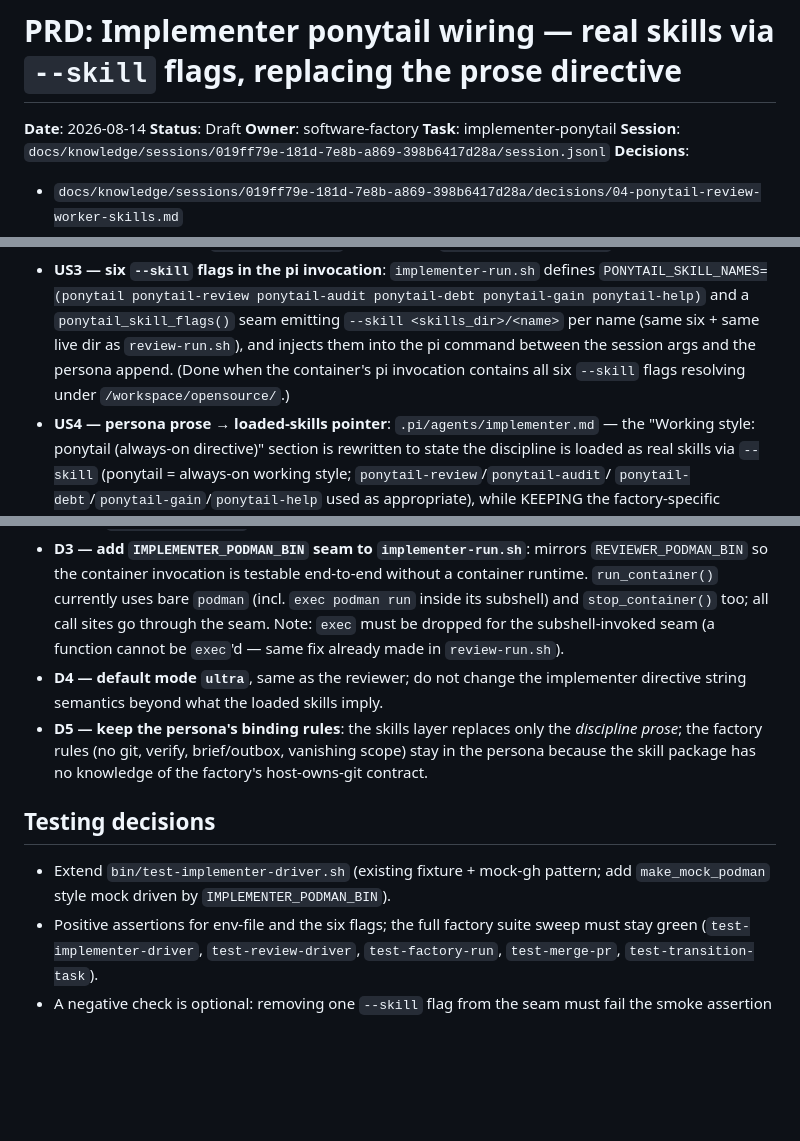
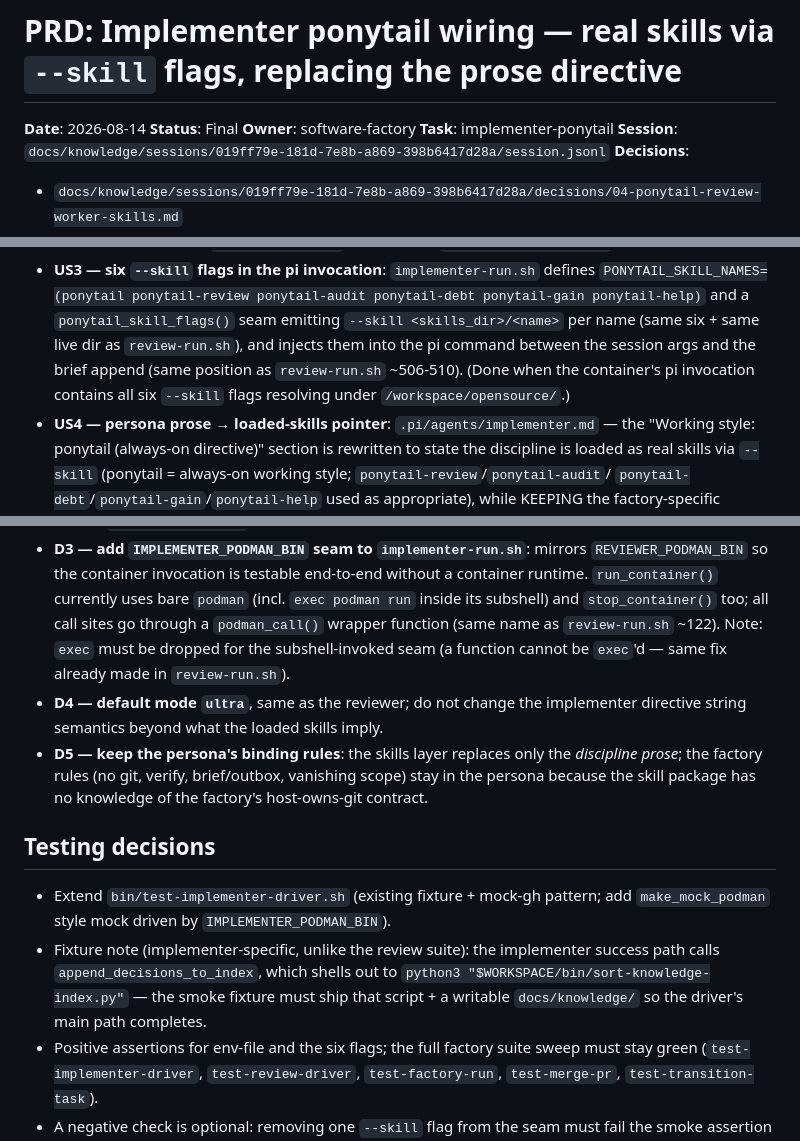
Before and after one commit to ak47-arch/workspace, a Markdown page: docs/prd-queue/2026-08-14-implementer-ponytail.md, 3 parts joined by grey strips. GitHub-like rendering; blank space fills up the shorter version.

Commit message:
prd(implementer-ponytail): apply 4 gate advisories + flip to Final (prd-reviewer VERDICT: READY, 0 blocking)

```diff
--- a/docs/prd-queue/2026-08-14-implementer-ponytail.md
+++ b/docs/prd-queue/2026-08-14-implementer-ponytail.md
@@ -1,7 +1,7 @@
 # PRD: Implementer ponytail wiring — real skills via `--skill` flags, replacing the prose directive
 
 **Date**: 2026-08-14
-**Status**: Draft
+**Status**: Final
 **Owner**: software-factory
 **Task**: implementer-ponytail
 **Session**: `docs/knowledge/sessions/019ff79e-181d-7e8b-a869-398b6417d28a/session.jsonl`
@@ -57,8 +57,9 @@ exactly like the reviewer.
   ponytail-debt ponytail-gain ponytail-help)` and a `ponytail_skill_flags()`
   seam emitting `--skill <skills_dir>/<name>` per name (same six + same live
   dir as `review-run.sh`), and injects them into the pi command between the
-  session args and the persona append. (Done when the container's pi invocation
-  contains all six `--skill` flags resolving under `/workspace/opensource/`.)
+  session args and the brief append (same position as `review-run.sh`
+  ~506-510). (Done when the container's pi invocation contains all six
+  `--skill` flags resolving under `/workspace/opensource/`.)
 - **US4 — persona prose → loaded-skills pointer**: `.pi/agents/implementer.md`
   — the "Working style: ponytail (always-on directive)" section is rewritten to
   state the discipline is loaded as real skills via `--skill` (ponytail =
@@ -90,9 +91,10 @@ exactly like the reviewer.
   `REVIEWER_PODMAN_BIN` so the container invocation is testable end-to-end
   without a container runtime. `run_container()` currently uses bare `podman`
   (incl. `exec podman run` inside its subshell) and `stop_container()` too; all
-  call sites go through the seam. Note: `exec` must be dropped for the
-  subshell-invoked seam (a function cannot be `exec`'d — same fix already made
-  in `review-run.sh`).
+  call sites go through a `podman_call()` wrapper function (same name as
+  `review-run.sh` ~122). Note: `exec` must be dropped for the subshell-invoked
+  seam (a function cannot be `exec`'d — same fix already made in
+  `review-run.sh`).
 - **D4 — default mode `ultra`**, same as the reviewer; do not change the
   implementer directive string semantics beyond what the loaded skills imply.
 - **D5 — keep the persona's binding rules**: the skills layer replaces only the
@@ -104,6 +106,11 @@ exactly like the reviewer.
 
 - Extend `bin/test-implementer-driver.sh` (existing fixture + mock-gh pattern;
   add `make_mock_podman` style mock driven by `IMPLEMENTER_PODMAN_BIN`).
+- Fixture note (implementer-specific, unlike the review suite): the implementer
+  success path calls `append_decisions_to_index`, which shells out to
+  `python3 "$WORKSPACE/bin/sort-knowledge-index.py"` — the smoke fixture must
+  ship that script + a writable `docs/knowledge/` so the driver's main path
+  completes.
 - Positive assertions for env-file and the six flags; the full factory suite
   sweep must stay green (`test-implementer-driver`, `test-review-driver`,
   `test-factory-run`, `test-merge-pr`, `test-transition-task`).
```
Also changed, not shown: other parts of docs/prd-queue/2026-08-14-implementer-ponytail.md (+1 -1 lines).
